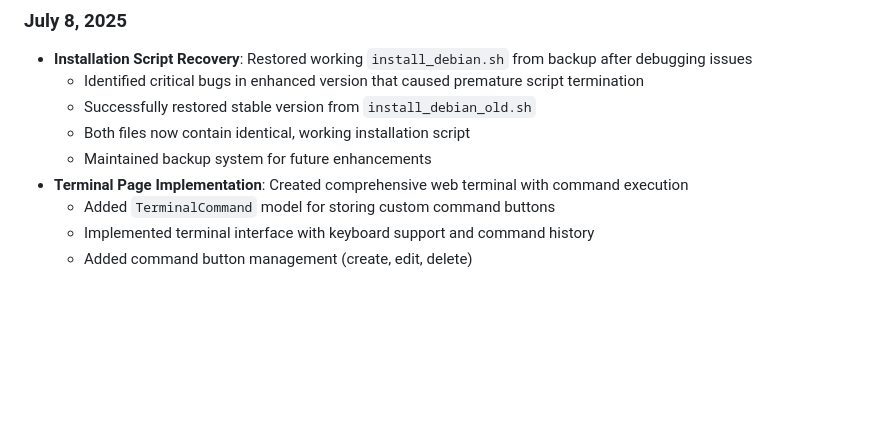
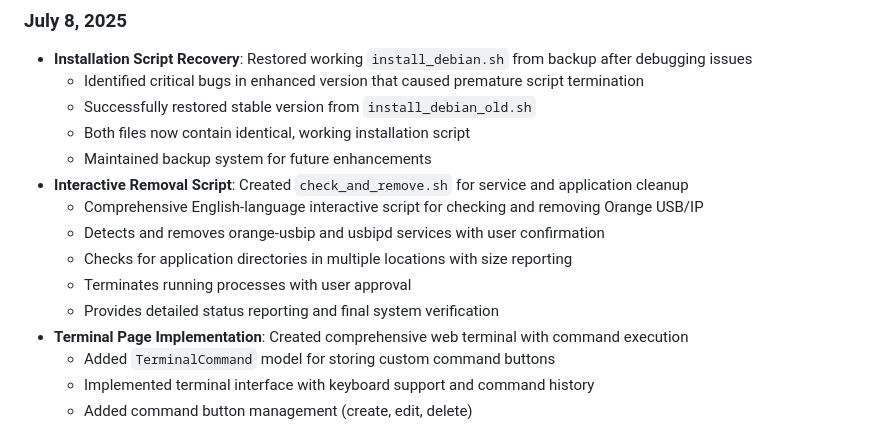
Before and after one commit to maksfaktor/usbip-web, a Markdown page: replit.md, the part around the change. GitHub-like rendering; blank space fills up the shorter version.

Commit message:
Добавлен интерактивный скрипт check_and_remove.sh для проверки и удаления Orange USB/IP службы и приложения

```diff
--- a/replit.md
+++ b/replit.md
@@ -34,6 +34,12 @@ A comprehensive USB/IP device management web interface designed for robust devic
   - Successfully restored stable version from `install_debian_old.sh`
   - Both files now contain identical, working installation script
   - Maintained backup system for future enhancements
+- **Interactive Removal Script**: Created `check_and_remove.sh` for service and application cleanup
+  - Comprehensive English-language interactive script for checking and removing Orange USB/IP
+  - Detects and removes orange-usbip and usbipd services with user confirmation
+  - Checks for application directories in multiple locations with size reporting
+  - Terminates running processes with user approval
+  - Provides detailed status reporting and final system verification
 - **Terminal Page Implementation**: Created comprehensive web terminal with command execution
   - Added `TerminalCommand` model for storing custom command buttons
   - Implemented terminal interface with keyboard support and command history
```
